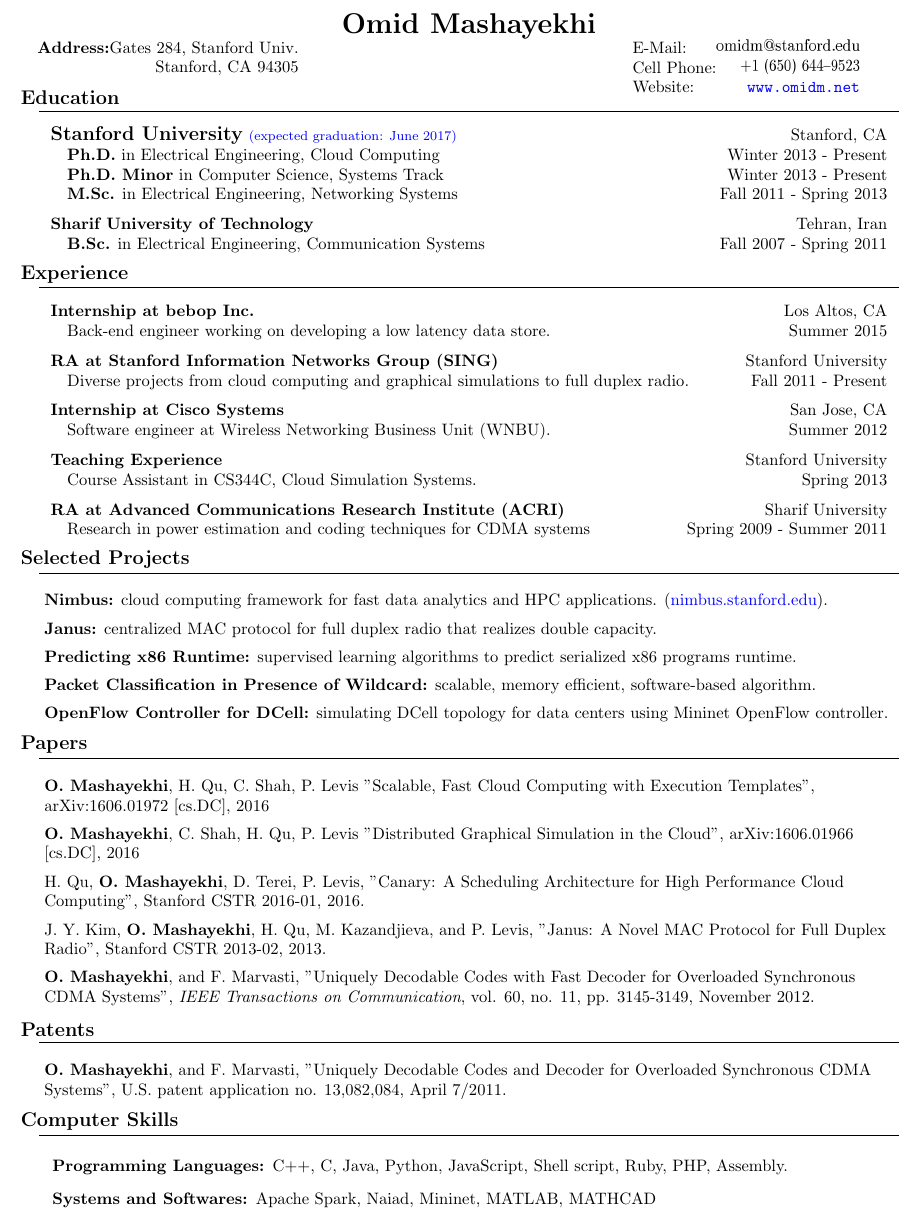
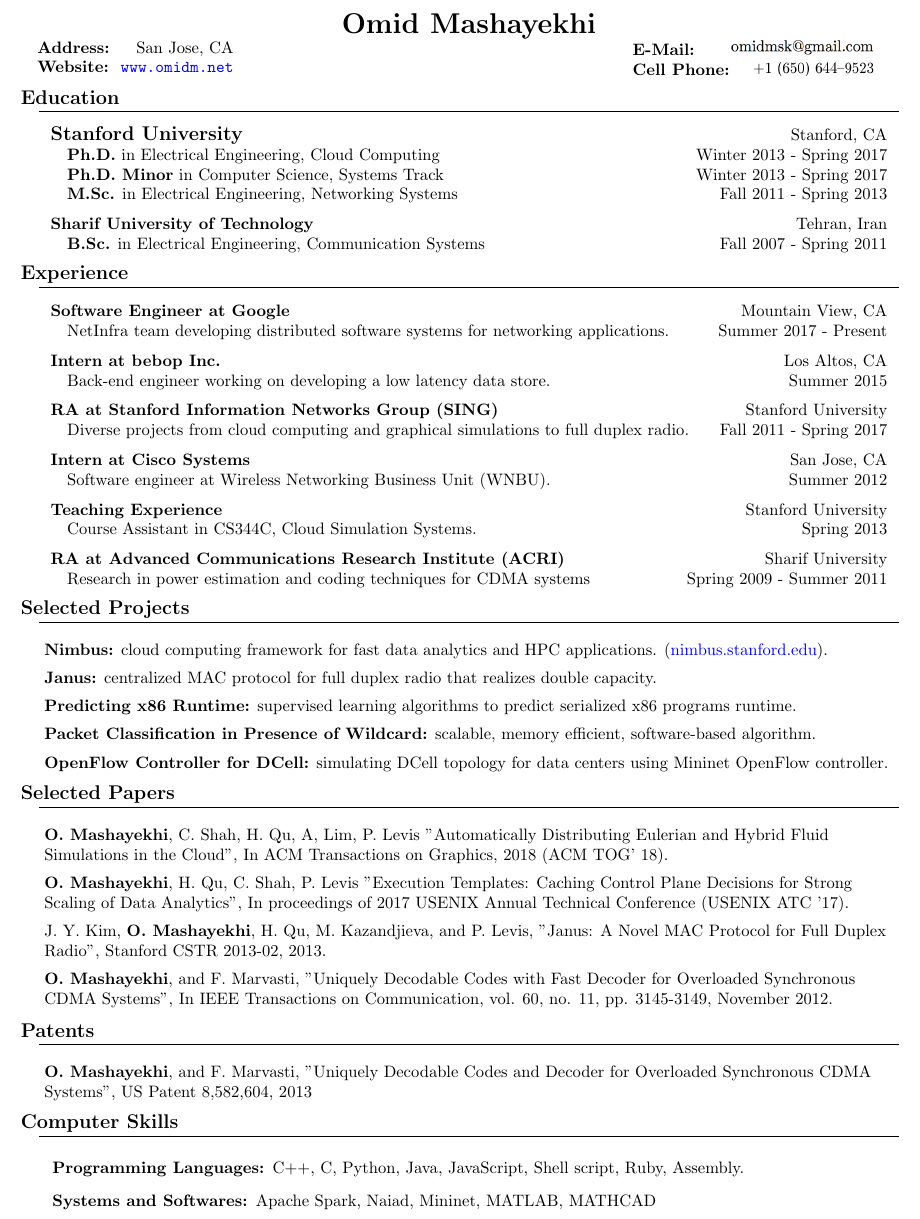
Before and after one commit to omidm/omidm.github.io, a LaTeX CV (src/resume/resume.tex): part of page 1 of 2, cut so that both start at the same text. Compiled offline with pdfLaTeX.

Commit message:
updated resume

```diff
--- a/src/resume/resume.tex
+++ b/src/resume/resume.tex
@@ -57,19 +57,15 @@
 
 \begin{textblock}{4}(1,0)
 \begin{tabular}{lr}
-\textbf{Address:} & Gates 284, Stanford Univ.\\
-                  & Stanford, CA 94305\\
+\textbf{Address:}    & San Jose, CA\\
+\textbf{Website:}    & ~~\href{http://www.omidm.net}{\url{www.omidm.net}}\\
 \end{tabular}
-
 \end{textblock}
 
 \begin{textblock}{4}(37,0)
 \begin{tabular}{lr}
-E-Mail:     & \includegraphics[width=1.2in]{email.png}\\
-
-Cell Phone: & \includegraphics[width=1in]{cell-phone.png}\\
-
-Website:    & \href{http://www.omidm.net}{\url{www.omidm.net}}\\
+\textbf{E-Mail:}     & \includegraphics[width=1.2in]{gmail.png}\\
+\textbf{Cell Phone:} & \includegraphics[width=1in]{cell-phone.png}\\
 \end{tabular}
 \end{textblock}
 
@@ -82,9 +78,9 @@ Website:    & \href{http://www.omidm.net}{\url{www.omidm.net}}\\
 \heading{Education}
 
 \begin{tabular*}{7.0in}{l@{\extracolsep{\fill}}r}
-\textbf{\large Stanford University}  \color{blue}{\footnotesize (expected graduation: June 2017)} & Stanford, CA \\
-~~~\textbf{Ph.D.} in Electrical Engineering, Cloud Computing    & Winter 2013 - Present\\
-~~~\textbf{Ph.D. Minor} in Computer Science, Systems Track       & Winter 2013 - Present\\
+\textbf{\large Stanford University}  & Stanford, CA \\
+~~~\textbf{Ph.D.} in Electrical Engineering, Cloud Computing    & Winter 2013 - Spring 2017\\
+~~~\textbf{Ph.D. Minor} in Computer Science, Systems Track       & Winter 2013 - Spring 2017\\
 ~~~\textbf{M.Sc.} in Electrical Engineering, Networking Systems & Fall 2011 - Spring 2013\\
 \end{tabular*}
 
@@ -104,7 +100,14 @@ Website:    & \href{http://www.omidm.net}{\url{www.omidm.net}}\\
 \heading{Experience}
 
 \begin{tabular*}{7.0in}{l@{\extracolsep{\fill}}r}
-\textbf{Internship at bebop Inc.}  & Los Altos, CA \\
+\textbf{Software Engineer at Google}  & Mountain View, CA \\
+~~~NetInfra team developing distributed software systems for networking applications. &  Summer 2017 - Present\\
+\end{tabular*}
+
+\vspace{5pt}
+
+\begin{tabular*}{7.0in}{l@{\extracolsep{\fill}}r}
+\textbf{Intern at bebop Inc.}  & Los Altos, CA \\
 ~~~Back-end engineer working on developing a low latency data store. &  Summer 2015\\
 \end{tabular*}
 
@@ -112,13 +115,13 @@ Website:    & \href{http://www.omidm.net}{\url{www.omidm.net}}\\
 
 \begin{tabular*}{7.0in}{l@{\extracolsep{\fill}}r}
 \textbf{RA at Stanford Information Networks Group (SING)}  & Stanford University\\
-~~~Diverse projects from cloud computing and graphical simulations to full duplex radio. & Fall 2011 - Present\\
+~~~Diverse projects from cloud computing and graphical simulations to full duplex radio. & Fall 2011 - Spring 2017\\
 \end{tabular*}
 
 \vspace{5pt}
 
 \begin{tabular*}{7.0in}{l@{\extracolsep{\fill}}r}
-\textbf{Internship at Cisco Systems }  & San Jose, CA \\
+\textbf{Intern at Cisco Systems }  & San Jose, CA \\
 ~~~Software engineer at Wireless Networking Business Unit (WNBU). & Summer 2012 \\
 \end{tabular*}
 
@@ -185,31 +186,21 @@ simulating DCell topology for data centers using Mininet OpenFlow controller.
 
 
 
-\heading{Papers}
+\heading{Selected Papers}
 
 \begin{itemize}[noitemsep,topsep=0pt, leftmargin=.5cm, rightmargin=.5cm]
 
-
 \item[]
-\textbf{O. Mashayekhi}, H. Qu, C. Shah, P. Levis
-"Scalable, Fast Cloud Computing with Execution Templates",
-arXiv:1606.01972 [cs.DC], 2016
-
+\textbf{O. Mashayekhi}, C. Shah, H. Qu, A, Lim, P. Levis
+"Automatically Distributing Eulerian and Hybrid Fluid Simulations in the Cloud",
+In ACM Transactions on Graphics, 2018 (ACM TOG' 18).
 
 \vspace{5pt}
 
 \item[]
-\textbf{O. Mashayekhi}, C. Shah, H. Qu, P. Levis
-"Distributed Graphical Simulation in the Cloud",
-arXiv:1606.01966 [cs.DC], 2016
-
-\vspace{5pt}
-
-\item[]
-H. Qu, \textbf{O. Mashayekhi}, D. Terei, P. Levis,
-"Canary: A Scheduling Architecture for High Performance Cloud Computing",
-Stanford CSTR 2016-01, 2016.
-
+\textbf{O. Mashayekhi}, H. Qu, C. Shah, P. Levis
+"Execution Templates: Caching Control Plane Decisions for Strong Scaling of Data Analytics",
+In proceedings of 2017 USENIX Annual Technical Conference (USENIX ATC '17).
 
 \vspace{5pt}
 
@@ -223,7 +214,7 @@ Stanford CSTR 2013-02, 2013.
 \item[]
 \textbf{O. Mashayekhi}, and F. Marvasti,
 "Uniquely Decodable Codes with Fast Decoder for Overloaded Synchronous CDMA Systems",
-\textit{IEEE Transactions on Communication}, vol. 60, no. 11, pp. 3145-3149, November 2012.
+In IEEE Transactions on Communication, vol. 60, no. 11, pp. 3145-3149, November 2012.
 
 \end{itemize}
 
@@ -237,7 +228,9 @@ Stanford CSTR 2013-02, 2013.
 
 \begin{itemize}[noitemsep,topsep=0pt, leftmargin=.5cm, rightmargin=.5cm]
 \item[]
-{\textbf{O. Mashayekhi}, and F. Marvasti, "Uniquely Decodable Codes and Decoder for Overloaded Synchronous CDMA Systems", U.S. patent application no. 13,082,084, April 7/2011.}
+\textbf{O. Mashayekhi}, and F. Marvasti,
+"Uniquely Decodable Codes and Decoder for Overloaded Synchronous CDMA Systems",
+US Patent 8,582,604, 2013
 \end{itemize}
 
 \vspace{5pt}
@@ -251,7 +244,7 @@ Stanford CSTR 2013-02, 2013.
 \begin{description}
 
 \item[~~~~~Programming Languages:]
-C++, C, Java, Python, JavaScript, Shell script, Ruby, PHP, Assembly.
+C++, C, Python, Java, JavaScript, Shell script, Ruby, Assembly.
 
 \item[~~~~~Systems and Softwares:]
 Apache Spark, Naiad, Mininet, MATLAB, MATHCAD
```
Also changed, not shown: materials/resume.pdf, src/resume/gmail.png (added), src/resume/resume.tex (2 more changed lines).
